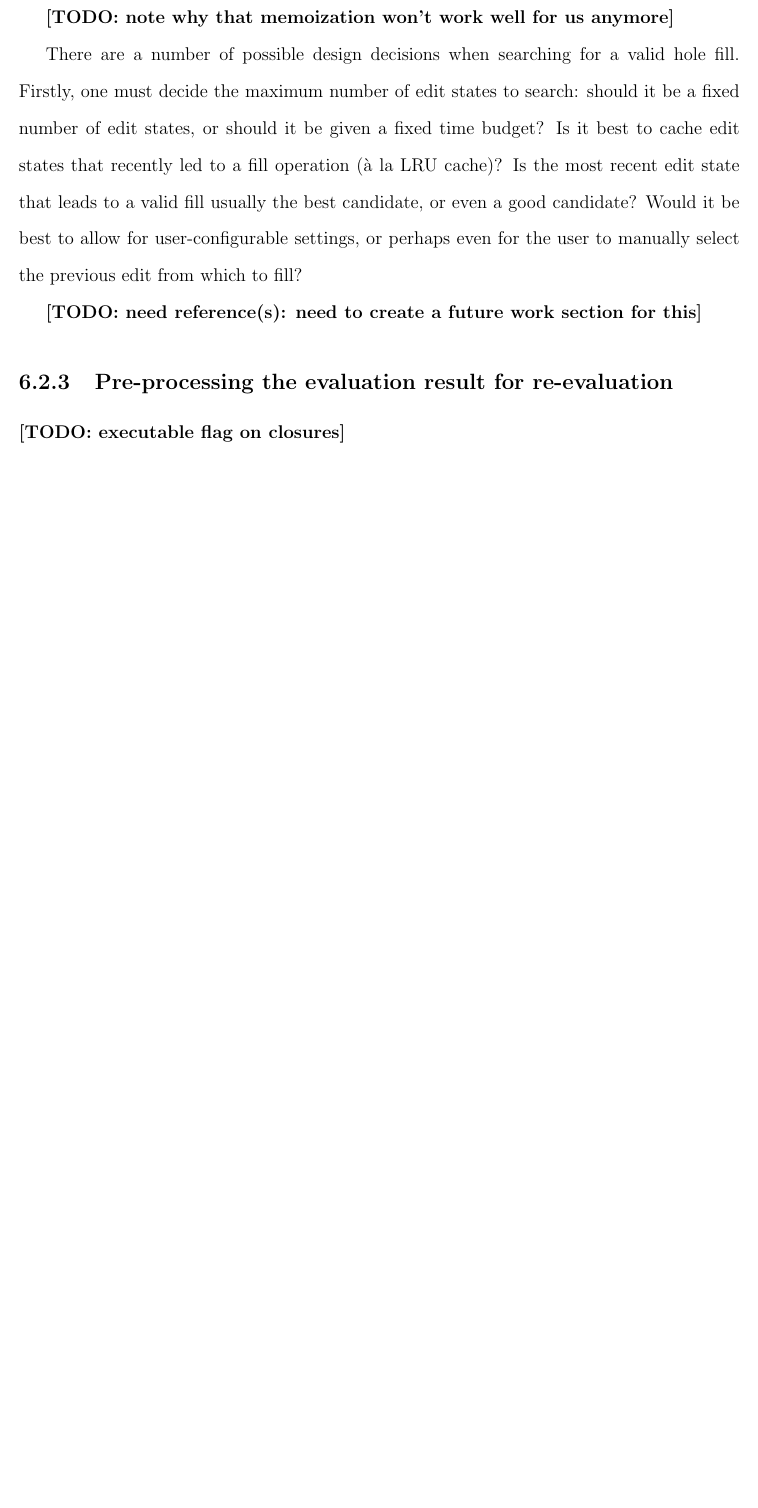
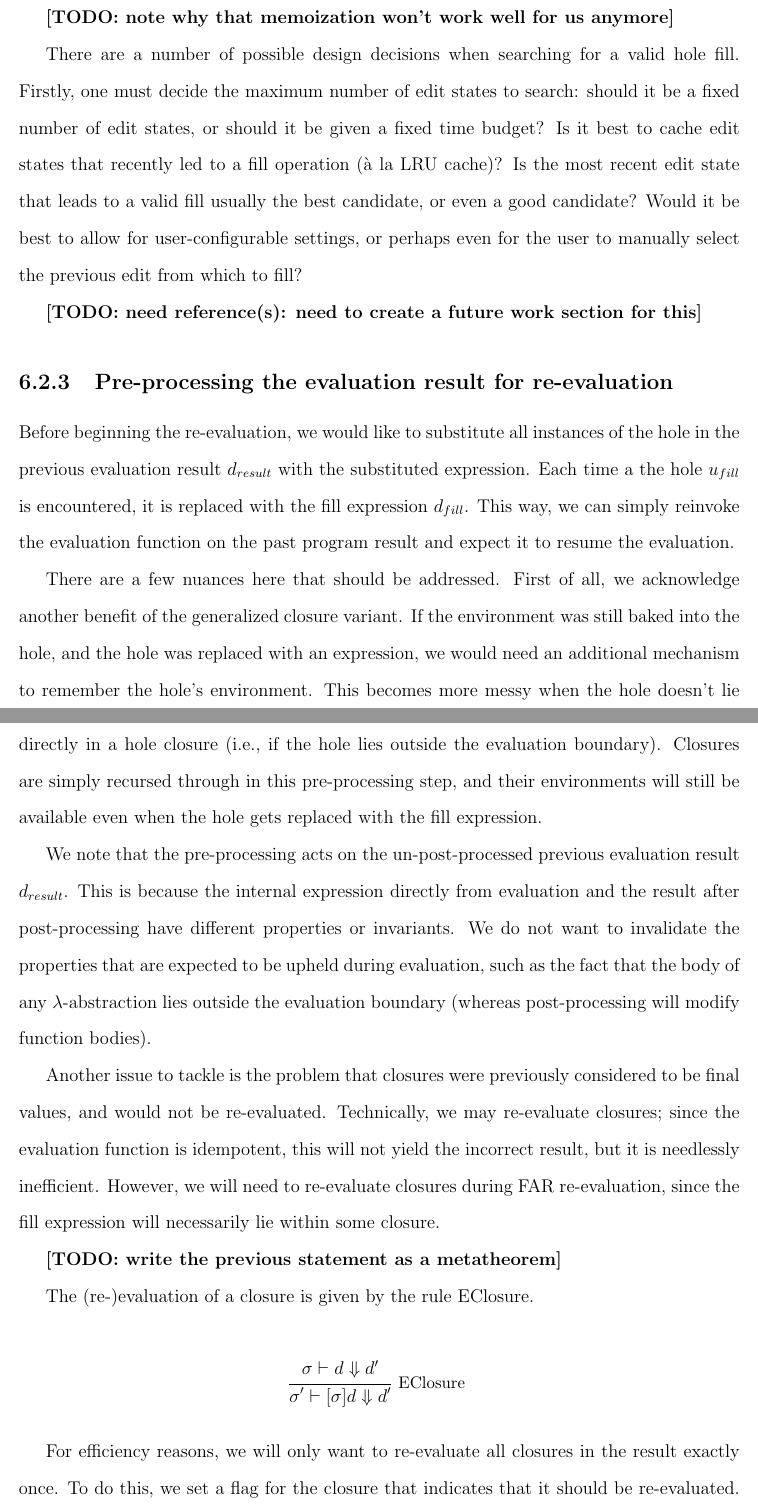
Before and after one commit to jlam55555/hazel-tex, a LaTeX thesis (thesis/main.tex, which reads thesis/far.tex): part of page 82 of 97 before the commit and two parts of pages 82 and 83 of 99 after it, the two joined at a grey line, cut so that both start at the same text, the shorter picture padded with empty space. The pictures show the PDF file thesis/main.pdf that the author committed with the source.

Commit message:
Continue working on fill-and-resume description for preprocessing

```diff
--- a/thesis/far.tex
+++ b/thesis/far.tex
@@ -291,4 +297,22 @@ There are a number of possible design decisions when searching for a valid hole
 \subsection{Pre-processing the evaluation result for re-evaluation}
 \label{sec:far-preprocessing}
 
-\todo{executable flag on closures}
+Before beginning the re-evaluation, we would like to substitute all instances of the hole in the previous evaluation result $\dresult$ with the substituted expression. Each time a the hole $\ufill$ is encountered, it is replaced with the fill expression $\dfill$. This way, we can simply reinvoke the evaluation function on the past program result and expect it to resume the evaluation.
+
+There are a few nuances here that should be addressed. First of all, we acknowledge another benefit of the generalized closure variant. If the environment was still baked into the hole, and the hole was replaced with an expression, we would need an additional mechanism to remember the hole's environment. This becomes more messy when the hole doesn't lie directly in a hole closure (i.e., if the hole lies outside the evaluation boundary). Closures are simply recursed through in this pre-processing step, and their environments will still be available even when the hole gets replaced with the fill expression.
+
+We note that the pre-processing acts on the un-post-processed previous evaluation result $\dresult$. This is because the internal expression directly from evaluation and the result after post-processing have different properties or invariants. We do not want to invalidate the properties that are expected to be upheld during evaluation, such as the fact that the body of any $\lambda$-abstraction lies outside the evaluation boundary (whereas post-processing will modify function bodies).
+
+Another issue to tackle is the problem that closures were previously considered to be final values, and would not be re-evaluated. Technically, we may re-evaluate closures; since the evaluation function is idempotent, this will not yield the incorrect result, but it is needlessly inefficient. However, we will need to re-evaluate closures during FAR re-evaluation, since the fill expression will necessarily lie within some closure.
+
+\todo{write the previous statement as a metatheorem}
+
+The (re-)evaluation of a closure is given by the rule EClosure.
+
+\begin{singlespace}
+  \begin{mathpar}
+    \Infer{EClosure}{
+      \env\vdash d\Downarrow d'
+    }{\env'\vdash[\env]d\Downarrow d'}
+  \end{mathpar}
+\end{singlespace}
```
Also changed, not shown: latex-includes/thesis_macros.tex (+4 -0 lines), thesis/evalenv.tex (+1 -1 lines), thesis/main.pdf, thesis/far.tex (23 more changed lines).
